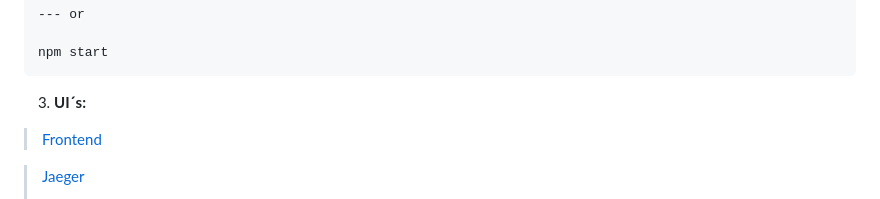
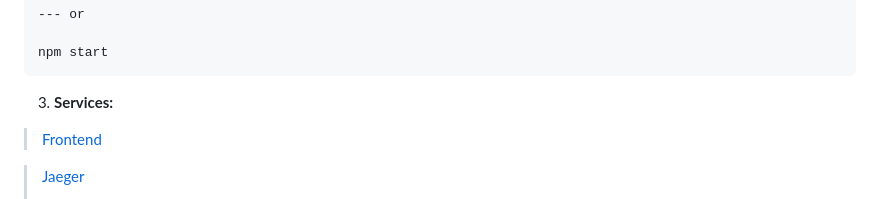
Before and after one commit to thoschu/opentelemetry, a Markdown page: README.md, the part around the change. Drawn GitHub-style.

````diff
--- a/README.md
+++ b/README.md
@@ -30,7 +30,7 @@ docker compose up
 npm start
 ```
 
-3. **UI´s:**
+3. **Services:**
 > [Frontend](http://localhost:8080/)
 
 > [Jaeger](http://localhost:16686/)
````
Also changed, not shown: assets/thomas-schulte.de.png (added), 1 other file.
